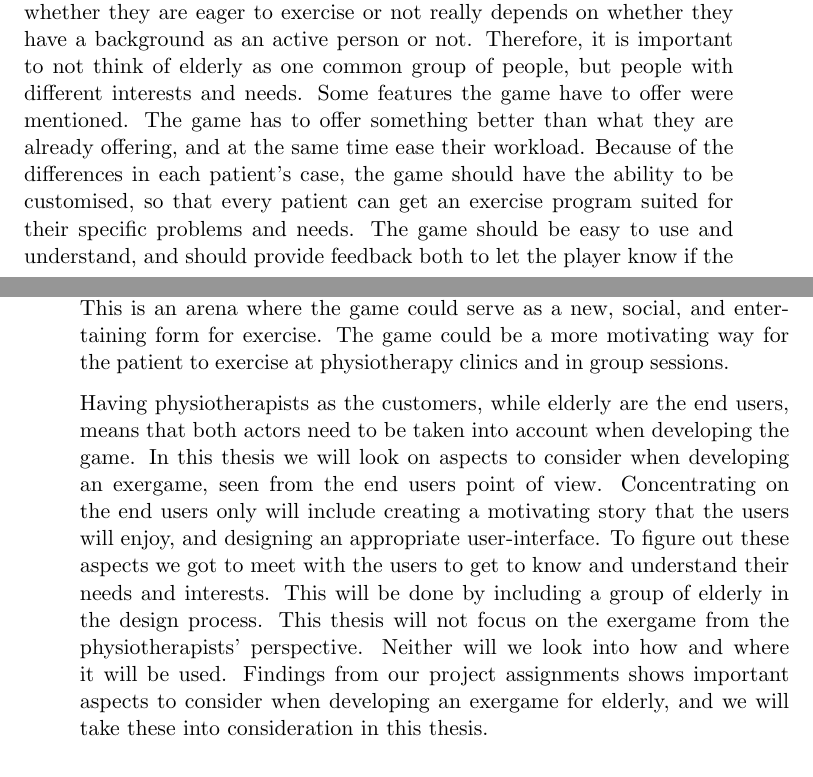
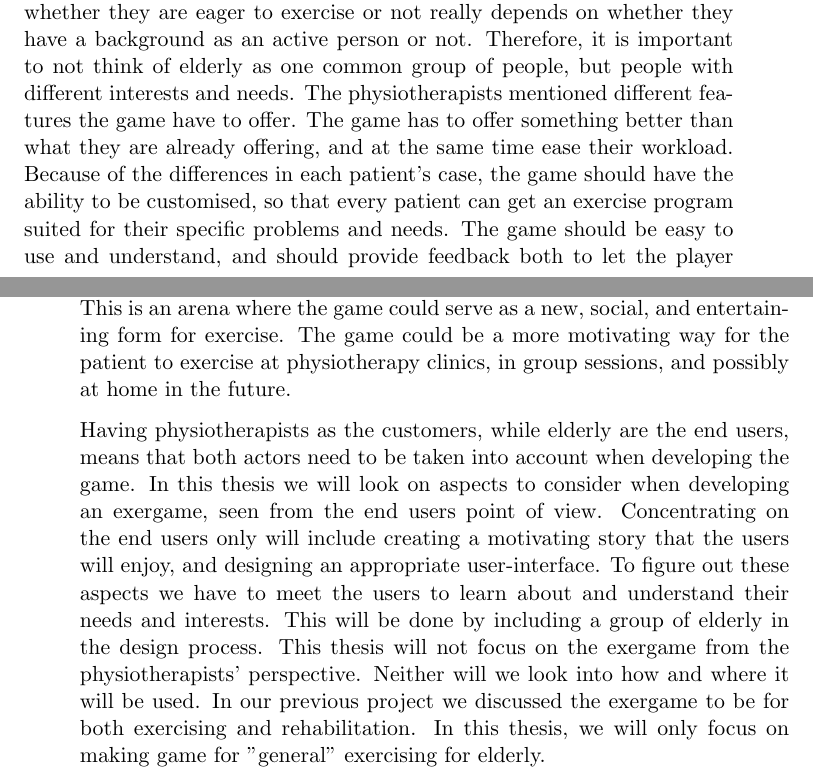
Before and after one commit to mathilwa/Master2013, a LaTeX thesis (report.tex, which reads background.tex): two parts of pages 29 and 30 of 271, joined at a grey line, cut so that both start at the same text. Compiled offline with pdfLaTeX.

```diff
--- a/background.tex
+++ b/background.tex
@@ -9,8 +9,8 @@
 
 There has been great attention around the potential for exercise games in the health sector, and a lot of studies have been conducted. In \cite{project} we studied several research on that evaluated that exergames show great promise for exercise and rehabilitation, both for young and older people. This was because of the games' fun and entertaining nature, which could serve as a more motivating way to exercise. At the same time as possessing elements that might motivate people to exercice, playing games can also be a way to distract players from boring and painful treatments. Studies that tested different exergames on a group of elderly, got positive feedback. They were positive, and believed they would use games like these if they were more available. Even though exergames show great potential, the commercial games  are shown to bee not suitable, as they are made primarily for fun and entertainment, and not for rehabilitation. These games do not take elderly people's characteristics and limitations into considerations, and are therefore experienced as too complicated, including loads of information and rapid movements.
 
-In \emph{Business Opportunities and Economics for an Exercise Game in the Health Sector}, the focus was to analyse the business potential of video games for use in exercise and rehabilitation for elderly.  Because of older people's inexperience with video games, and based on the new focus in the Norwegian health sector, we found the exergame to be relevant to be offered in a physiotherapy setting. We interviewed three physiotherapists in Trondheim. All of the interviewees were positive to the exergame, however they could not say whether they would use it in their service or not, without seeing the actual game. We were told that every patient is different, and whether they are eager to exercise or not really depends on whether they have a background as an active person or not. Therefore, it is important to not think of elderly as one common group of people, but people with different interests and needs. Some features the game have to offer were mentioned. The game has to offer something better than what they are already offering, and at the same time ease their workload. Because of the differences in each patient's case, the game should have the ability to be customised, so that every patient can get an exercise program suited for their specific problems and needs. The game should be easy to use and understand, and should provide feedback both to let the player know if the exercises are being done right, and to motivate and engage the player to continue playing.
+In \emph{Business Opportunities and Economics for an Exercise Game in the Health Sector}, the focus was to analyse the business potential of video games for use in exercise and rehabilitation for elderly.  Because of older people's inexperience with video games, and based on the new focus in the Norwegian health sector, we found the exergame to be relevant to be offered in a physiotherapy setting. We interviewed three physiotherapists in Trondheim. All of the interviewees were positive to the exergame, however they could not say whether they would use it in their service or not, without seeing the actual game. We were told that every patient is different, and whether they are eager to exercise or not really depends on whether they have a background as an active person or not. Therefore, it is important to not think of elderly as one common group of people, but people with different interests and needs. The physiotherapists mentioned different features the game have to offer. The game has to offer something better than what they are already offering, and at the same time ease their workload. Because of the differences in each patient's case, the game should have the ability to be customised, so that every patient can get an exercise program suited for their specific problems and needs. The game should be easy to use and understand, and should provide feedback both to let the player know if the exercises are being done right, and to motivate and engage the player to continue playing.
 
-With support from "Samhandlingsreformen", the new focus around welfare technology, and the interviews conducted, we concluded that an exergame have the best potential in a market where physiotherapists are the customers. The exergame could be used as a tool by the physiotherapists to engage their patients to exercise, and in that way prevent patients' decline in physical health. This can be in an individual training session with a physiotherapist, or as an activity in training groups. One of the clinics we interviewed offered a weekly training group for seniors. Training groups are also offered at various institutions in the different municipalities in Norway. This is an arena where the game could serve as a new, social, and entertaining form for exercise. The game could be a more motivating way for the patient to exercise at physiotherapy clinics and in group sessions.
+With support from "Samhandlingsreformen", the new focus around welfare technology, and the interviews conducted, we concluded that an exergame have the best potential in a market where physiotherapists are the customers. The exergame could be used as a tool by the physiotherapists to engage their patients to exercise, and in that way prevent patients' decline in physical health. This can be in an individual training session with a physiotherapist, or as an activity in training groups. One of the clinics we interviewed offered a weekly training group for seniors. Training groups are also offered at various institutions in the different municipalities in Norway. This is an arena where the game could serve as a new, social, and entertaining form for exercise. The game could be a more motivating way for the patient to exercise at physiotherapy clinics, in group sessions, and possibly at home in the future.
 
-Having physiotherapists as the customers, while elderly are the end users, means that both actors need to be taken into account when developing the game. In this thesis we will look on aspects to consider when developing an exergame, seen from the end users point of view. Concentrating on the end users only will include creating a motivating story that the users will enjoy, and designing an appropriate user-interface. To figure out these aspects we got to meet with the users to get to know and understand their needs and interests. This will be done by including a group of elderly in the design process. This thesis will not focus on the exergame from the physiotherapists' perspective. Neither will we look into how and where it will be used. Findings from our project assignments shows important aspects to consider when developing an exergame for elderly, and we will take these into consideration in this thesis.
+Having physiotherapists as the customers, while elderly are the end users, means that both actors need to be taken into account when developing the game. In this thesis we will look on aspects to consider when developing an exergame, seen from the end users point of view. Concentrating on the end users only will include creating a motivating story that the users will enjoy, and designing an appropriate user-interface. To figure out these aspects we have to meet the users to learn about and understand their needs and interests. This will be done by including a group of elderly in the design process. This thesis will not focus on the exergame from the physiotherapists' perspective. Neither will we look into how and where it will be used. In our previous project we discussed the exergame to be for both exercising and rehabilitation. In this thesis, we will only focus on making game for "general" exercising for elderly.
```
Also changed, not shown: background.tex (4 more changed lines).
